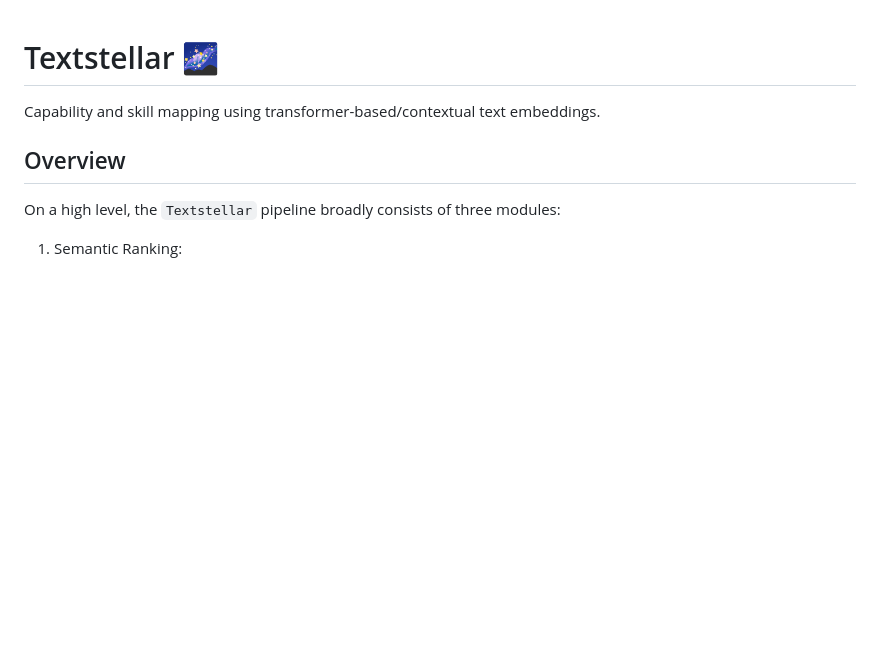
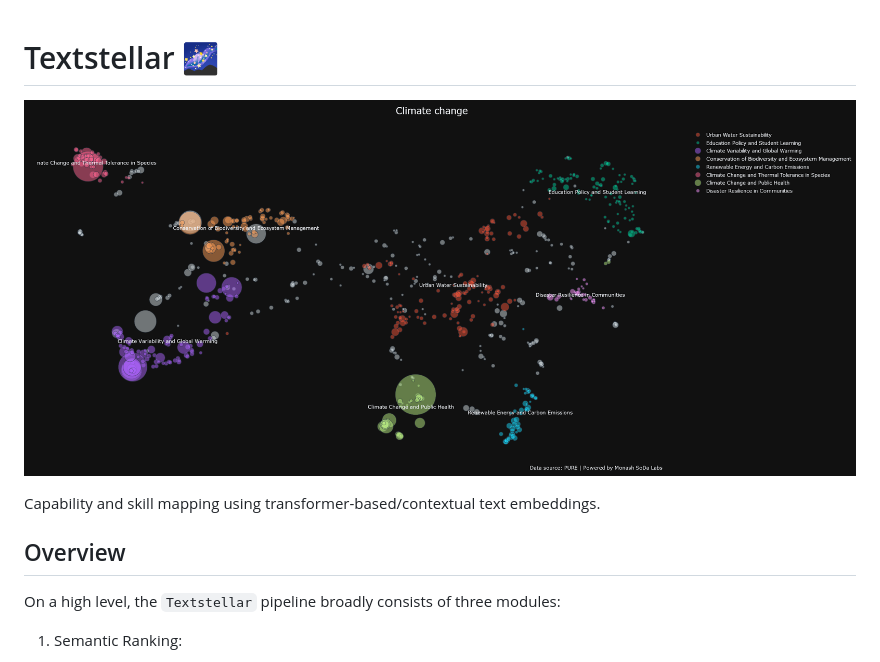
Before and after one commit to sodalabsio/textstellar, a Markdown page: README.md, the part around the change. Rendered like a GitHub page; pictures changed too: assets/preview.png (added); blank space fills up the shorter version.

Commit message:
added preview

```diff
--- a/README.md
+++ b/README.md
@@ -1,4 +1,6 @@
 # Textstellar 🌌
+
+![preview](/assets/preview.png)
 
 Capability and skill mapping using transformer-based/contextual text embeddings.
 
```
Also changed, not shown: 1 other file.
